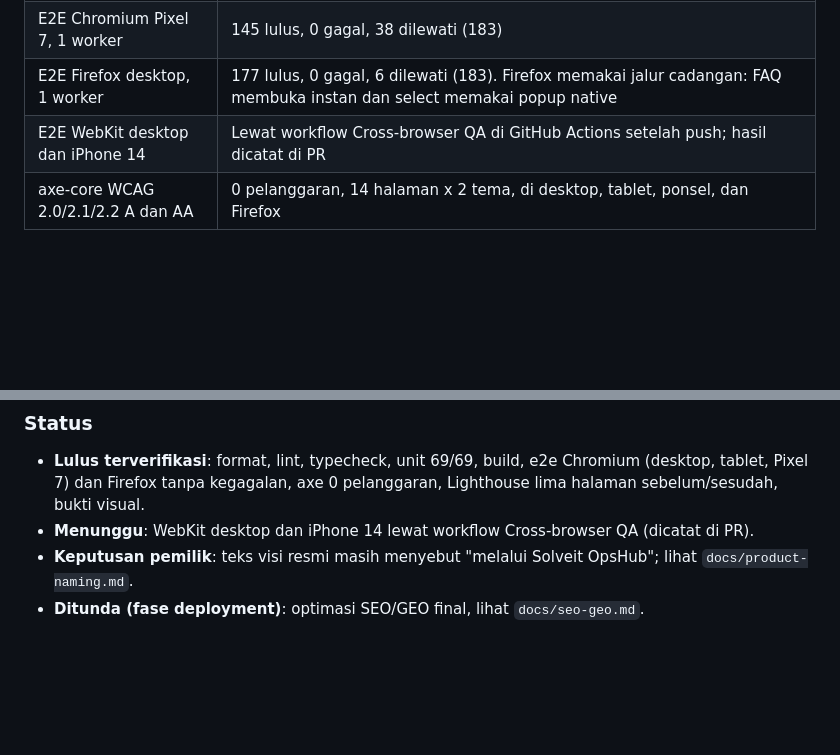
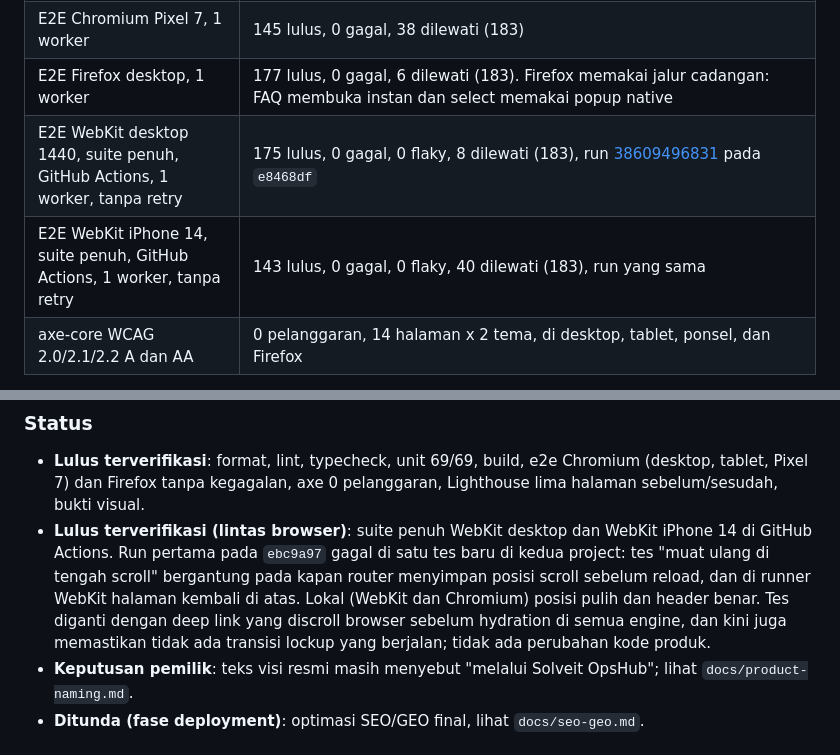
Before and after one commit to solveit-id/solveit_indonesia, a Markdown page: docs/qa-report.md, 2 parts joined by grey strips. Drawn GitHub-style; blank space fills up the shorter version.

Commit message:
(docs) record WebKit results for round 6

```diff
--- a/docs/qa-report.md
+++ b/docs/qa-report.md
@@ -26,7 +26,8 @@ Cakupan: brief "Final experience refinement" fase 1 sampai 12. Baseline: `main`
 | E2E Chromium tablet 820, 1 worker | 159 lulus, 0 gagal, 24 dilewati (183) |
 | E2E Chromium Pixel 7, 1 worker | 145 lulus, 0 gagal, 38 dilewati (183) |
 | E2E Firefox desktop, 1 worker | 177 lulus, 0 gagal, 6 dilewati (183). Firefox memakai jalur cadangan: FAQ membuka instan dan select memakai popup native |
-| E2E WebKit desktop dan iPhone 14 | Lewat workflow Cross-browser QA di GitHub Actions setelah push; hasil dicatat di PR |
+| E2E WebKit desktop 1440, suite penuh, GitHub Actions, 1 worker, tanpa retry | 175 lulus, 0 gagal, 0 flaky, 8 dilewati (183), run [38609496831](https://github.com/solveit-id/solveit_indonesia/actions/runs/38609496831) pada `e8468df` |
+| E2E WebKit iPhone 14, suite penuh, GitHub Actions, 1 worker, tanpa retry | 143 lulus, 0 gagal, 0 flaky, 40 dilewati (183), run yang sama |
 | axe-core WCAG 2.0/2.1/2.2 A dan AA | 0 pelanggaran, 14 halaman x 2 tema, di desktop, tablet, ponsel, dan Firefox |
 
 Run e2e penuh pertama dihentikan sistem karena memori mesin hampir habis (Chromium "Target crashed", lalu 141 kali "worker process exited unexpectedly"; bukan kegagalan asersi). Setelah memori dibebaskan, setiap project dijalankan ulang di latar depan dalam dua shard berurutan, 1 worker; angka di atas berasal dari run ulang itu. Tidak ada perlindungan memori atau tes yang dilonggarkan.
@@ -79,7 +80,7 @@ Tidak ada error konsol pada sesi screenshot.
 ### Status
 
 - **Lulus terverifikasi**: format, lint, typecheck, unit 69/69, build, e2e Chromium (desktop, tablet, Pixel 7) dan Firefox tanpa kegagalan, axe 0 pelanggaran, Lighthouse lima halaman sebelum/sesudah, bukti visual.
-- **Menunggu**: WebKit desktop dan iPhone 14 lewat workflow Cross-browser QA (dicatat di PR).
+- **Lulus terverifikasi (lintas browser)**: suite penuh WebKit desktop dan WebKit iPhone 14 di GitHub Actions. Run pertama pada `ebc9a97` gagal di satu tes baru di kedua project: tes "muat ulang di tengah scroll" bergantung pada kapan router menyimpan posisi scroll sebelum reload, dan di runner WebKit halaman kembali di atas. Lokal (WebKit dan Chromium) posisi pulih dan header benar. Tes diganti dengan deep link yang discroll browser sebelum hydration di semua engine, dan kini juga memastikan tidak ada transisi lockup yang berjalan; tidak ada perubahan kode produk.
 - **Keputusan pemilik**: teks visi resmi masih menyebut "melalui Solveit OpsHub"; lihat `docs/product-naming.md`.
 - **Ditunda (fase deployment)**: optimasi SEO/GEO final, lihat `docs/seo-geo.md`.
 
```
